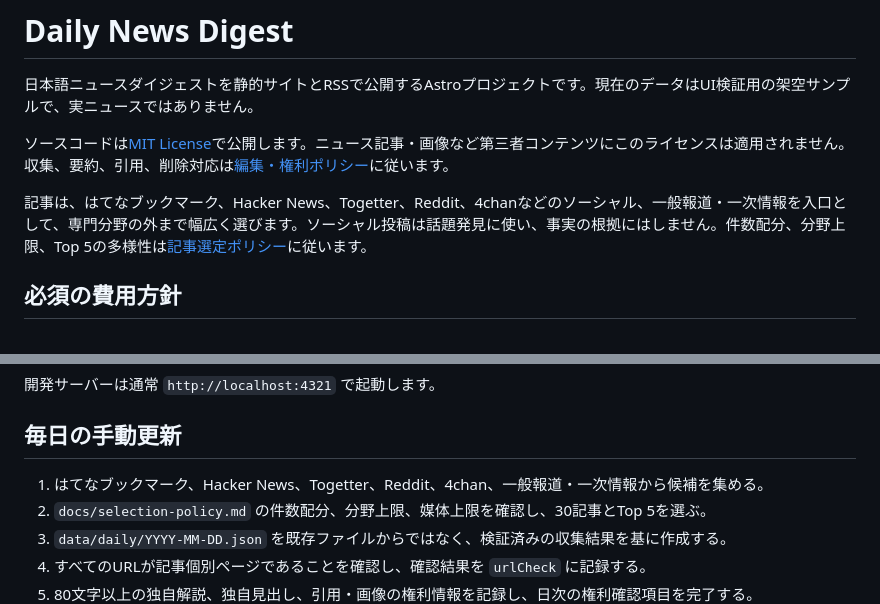
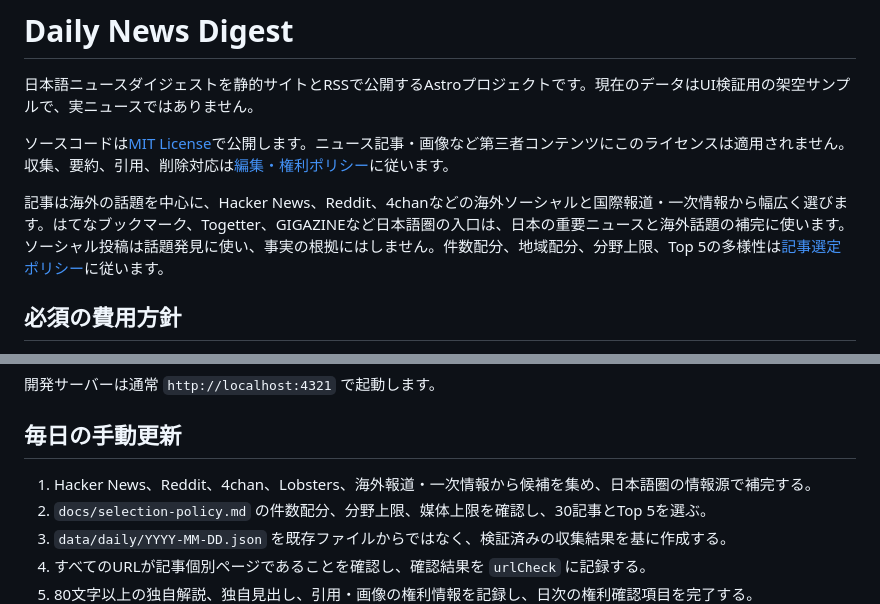
Before and after one commit to floortable/daily-news-digest, a Markdown page: README.md, 2 parts joined by grey strips. Drawn GitHub-style.

```diff
--- a/README.md
+++ b/README.md
@@ -4,7 +4,7 @@
 
 ソースコードは[MIT License](LICENSE)で公開します。ニュース記事・画像など第三者コンテンツにこのライセンスは適用されません。収集、要約、引用、削除対応は[編集・権利ポリシー](docs/editorial-policy.md)に従います。
 
-記事は、はてなブックマーク、Hacker News、Togetter、Reddit、4chanなどのソーシャル、一般報道・一次情報を入口として、専門分野の外まで幅広く選びます。ソーシャル投稿は話題発見に使い、事実の根拠にはしません。件数配分、分野上限、Top 5の多様性は[記事選定ポリシー](docs/selection-policy.md)に従います。
+記事は海外の話題を中心に、Hacker News、Reddit、4chanなどの海外ソーシャルと国際報道・一次情報から幅広く選びます。はてなブックマーク、Togetter、GIGAZINEなど日本語圏の入口は、日本の重要ニュースと海外話題の補完に使います。ソーシャル投稿は話題発見に使い、事実の根拠にはしません。件数配分、地域配分、分野上限、Top 5の多様性は[記事選定ポリシー](docs/selection-policy.md)に従います。
 
 ## 必須の費用方針
 
@@ -30,7 +30,7 @@ npm run dev
 
 ## 毎日の手動更新
 
-1. はてなブックマーク、Hacker News、Togetter、Reddit、4chan、一般報道・一次情報から候補を集める。
+1. Hacker News、Reddit、4chan、Lobsters、海外報道・一次情報から候補を集め、日本語圏の情報源で補完する。
 2. `docs/selection-policy.md` の件数配分、分野上限、媒体上限を確認し、30記事とTop 5を選ぶ。
 3. `data/daily/YYYY-MM-DD.json` を既存ファイルからではなく、検証済みの収集結果を基に作成する。
 4. すべてのURLが記事個別ページであることを確認し、確認結果を `urlCheck` に記録する。
```
Also changed, not shown: docs/architecture.md (+1 -1 lines), docs/selection-policy.md (+18 -7 lines).
